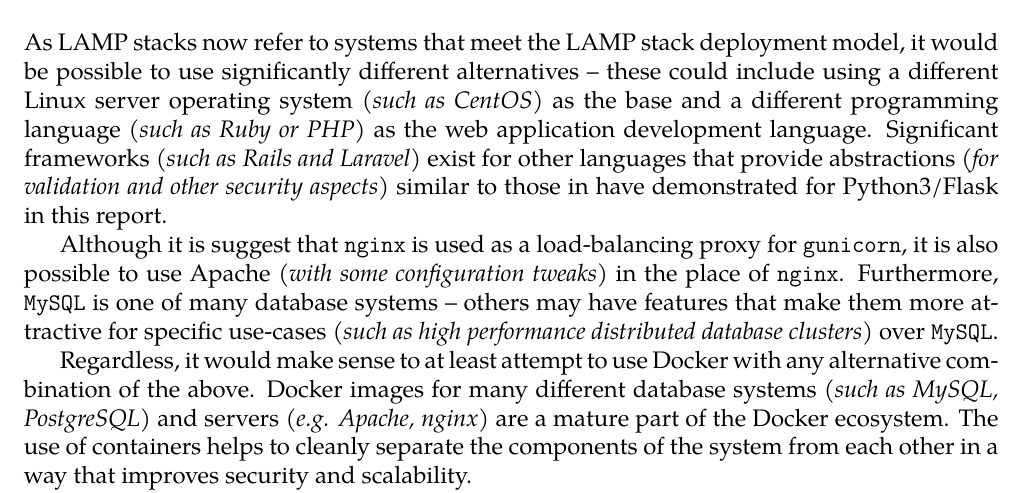
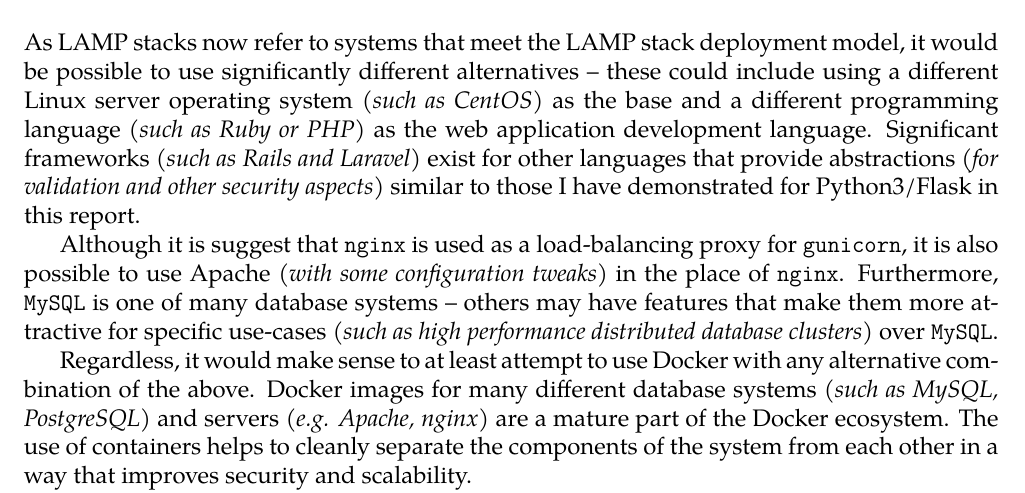
Before and after one commit to david-wm-sanders/uswacs-2-iy2d502-p1, a LaTeX document (report.tex, which reads sections/ss/sections/alternatives.tex): part of page 23 of 49, cut so that both start at the same text. Compiled offline with XeLaTeX; a missing font is replaced by an installed copy or a similar font.

Commit message:
Fix typo

```diff
--- a/sections/ss/sections/alternatives.tex
+++ b/sections/ss/sections/alternatives.tex
@@ -1,5 +1,5 @@
 \section{Alternatives}
-As LAMP stacks now refer to systems that meet the LAMP stack deployment model, it would be possible to use significantly different alternatives -- these could include using a different Linux server operating system \textit{(such as CentOS)} as the base and a different programming language \textit{(such as Ruby or PHP)} as the web application development language. Significant frameworks \textit{(such as Rails and Laravel)} exist for other languages that provide abstractions \textit{(for validation and other security aspects)} similar to those in have demonstrated for Python3/Flask in this report.
+As LAMP stacks now refer to systems that meet the LAMP stack deployment model, it would be possible to use significantly different alternatives -- these could include using a different Linux server operating system \textit{(such as CentOS)} as the base and a different programming language \textit{(such as Ruby or PHP)} as the web application development language. Significant frameworks \textit{(such as Rails and Laravel)} exist for other languages that provide abstractions \textit{(for validation and other security aspects)} similar to those I have demonstrated for Python3/Flask in this report.
 
 Although it is suggest that \texttt{nginx} is used as a load-balancing proxy for \texttt{gunicorn}, it is also possible to use Apache \textit{(with some configuration tweaks)} in the place of \texttt{nginx}. Furthermore, \texttt{MySQL} is one of many database systems -- others may have features that make them more attractive for specific use-cases \textit{(such as high performance distributed database clusters)} over \texttt{MySQL}.
 
```
